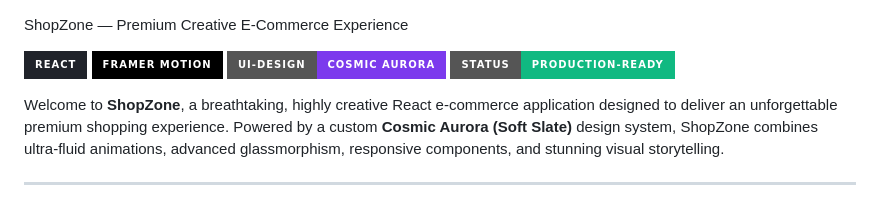
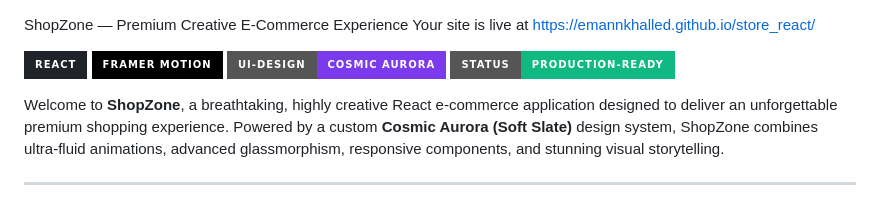
Before and after one commit to emannkhalled/store_react, a Markdown page: README.md, the part around the change. Rendered like a GitHub page; badges without logos.

```diff
--- a/README.md
+++ b/README.md
@@ -1,4 +1,5 @@
  ShopZone — Premium Creative E-Commerce Experience
+ Your site is live at https://emannkhalled.github.io/store_react/
 
 [![React](https://img.shields.io/badge/React-20232A?style=for-the-badge&logo=react&logoColor=61DAFB)](https://reactjs.org/)
 [![Framer Motion](https://img.shields.io/badge/Framer_Motion-black?style=for-the-badge&logo=framer&logoColor=blue)](https://www.framer.com/motion/)
```
